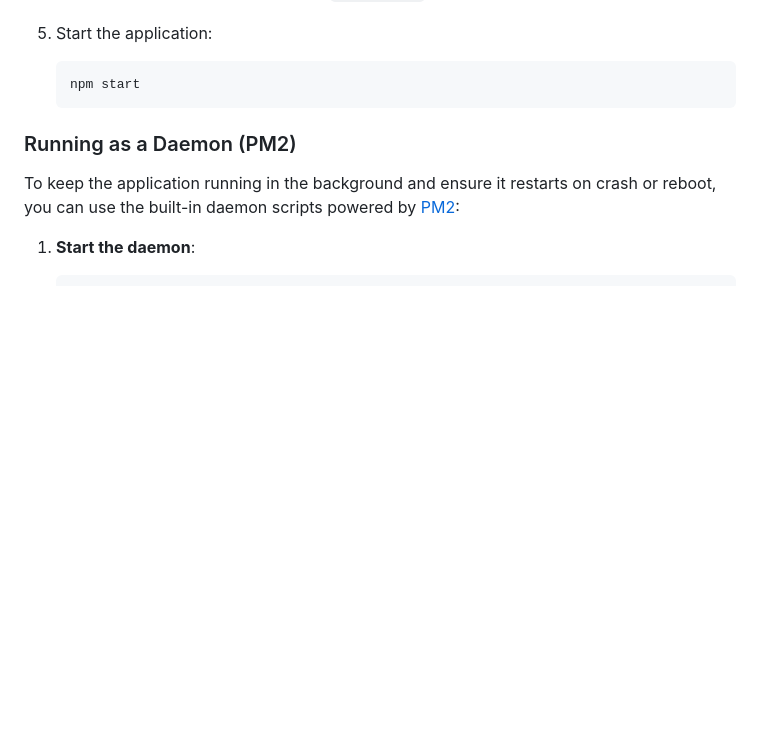
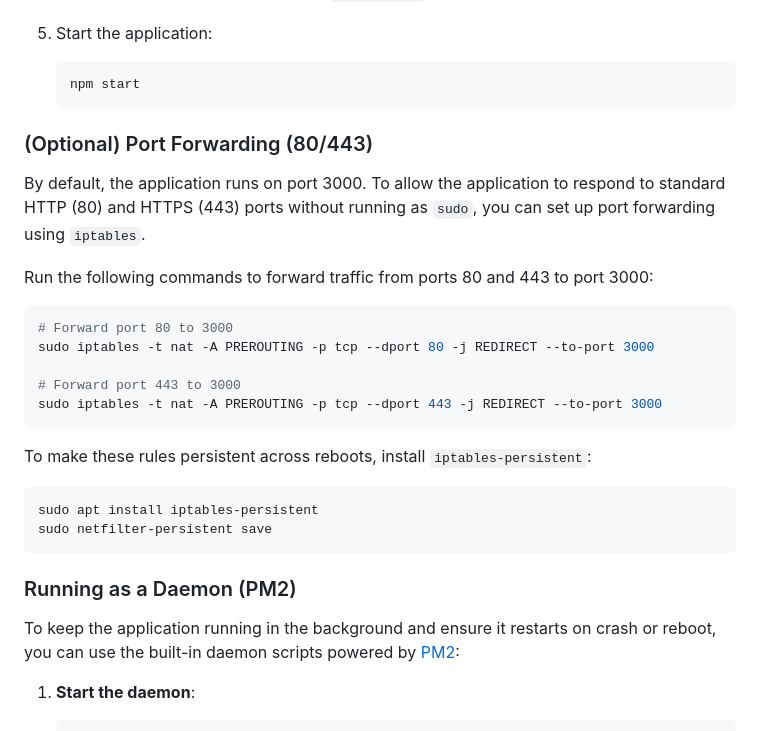
Before and after one commit to dawsontoth/apc-gpio-automator, a Markdown page: README.md, the part around the change. Rendered like a GitHub page; blank space fills up the shorter version.

Commit message:
docs: Describe port forwarding

````diff
--- a/README.md
+++ b/README.md
@@ -67,6 +67,27 @@ A comprehensive Node.js application for controlling APC PDUs and Raspberry Pi GP
    ```bash
    npm start
    ```
+
+### (Optional) Port Forwarding (80/443)
+
+By default, the application runs on port 3000. To allow the application to respond to standard HTTP (80) and HTTPS (443) ports without running as `sudo`, you can set up port forwarding using `iptables`.
+
+Run the following commands to forward traffic from ports 80 and 443 to port 3000:
+
+```bash
+# Forward port 80 to 3000
+sudo iptables -t nat -A PREROUTING -p tcp --dport 80 -j REDIRECT --to-port 3000
+
+# Forward port 443 to 3000
+sudo iptables -t nat -A PREROUTING -p tcp --dport 443 -j REDIRECT --to-port 3000
+```
+
+To make these rules persistent across reboots, install `iptables-persistent`:
+
+```bash
+sudo apt install iptables-persistent
+sudo netfilter-persistent save
+```
 
 ### Running as a Daemon (PM2)
 
````
